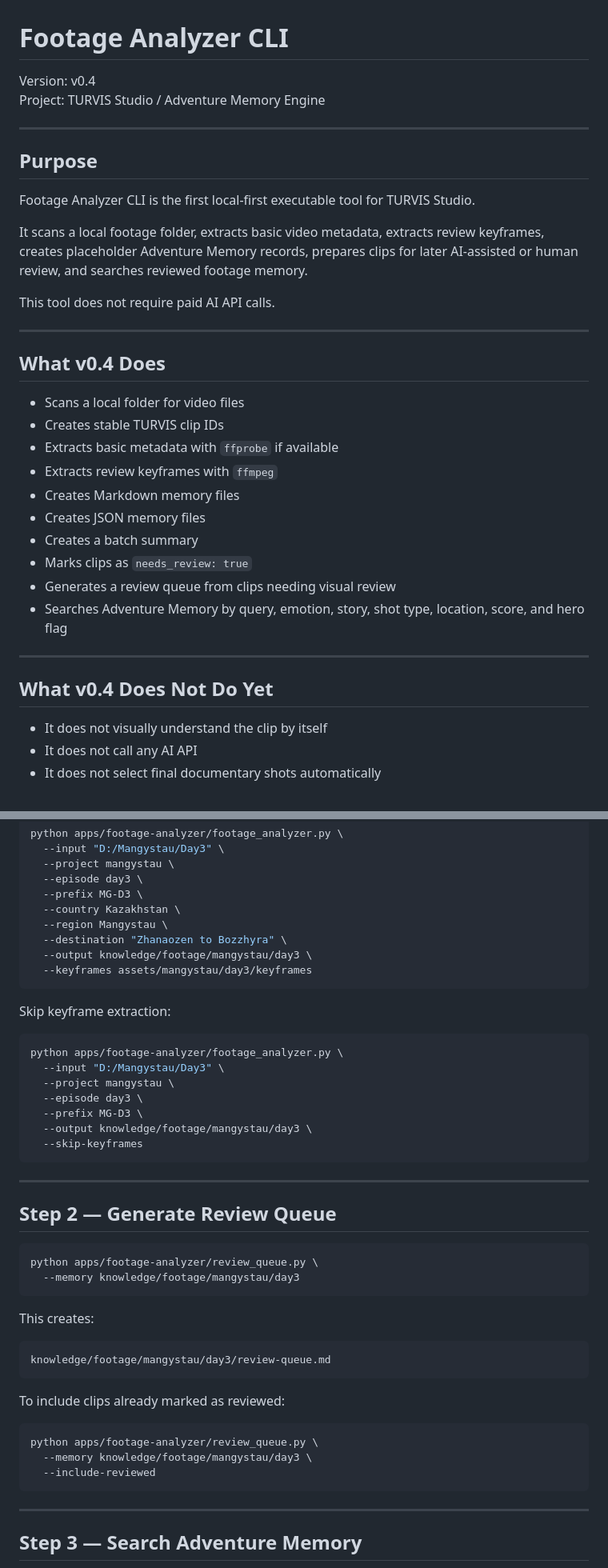
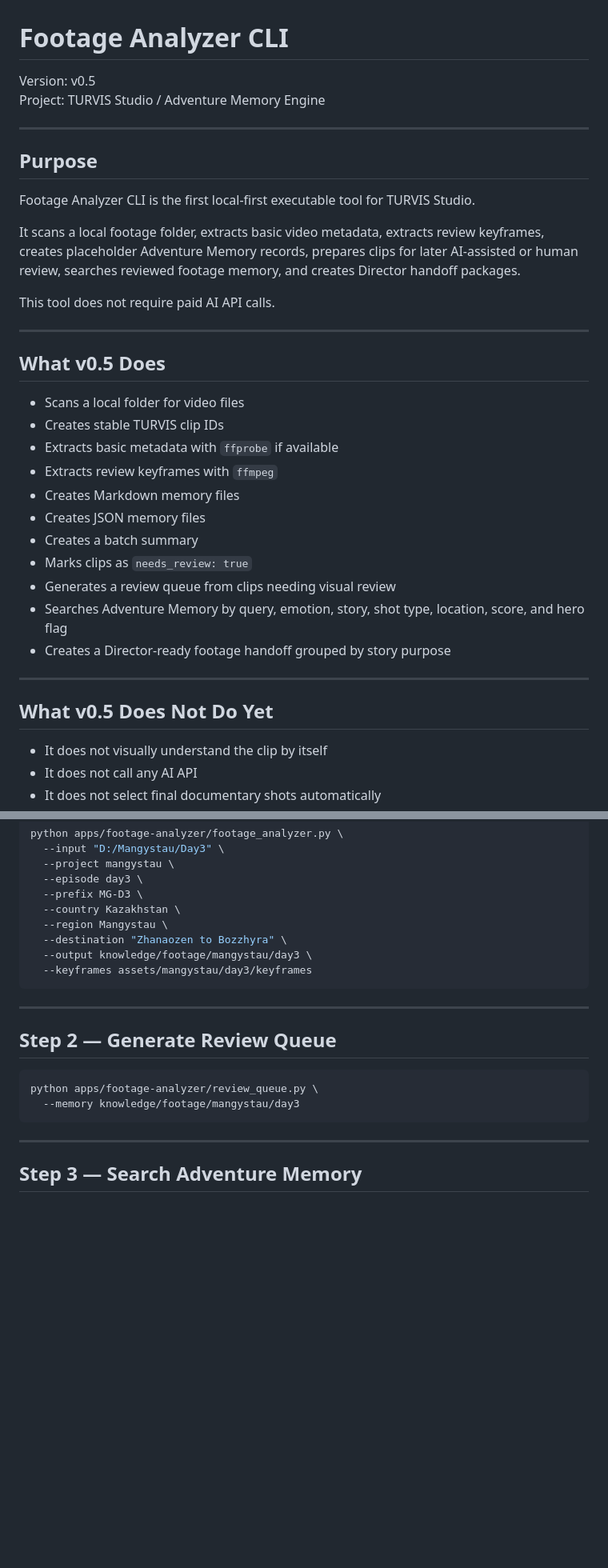
Before and after one commit to levkim/turvis-cinematic-os, a Markdown page: apps/footage-analyzer/README.md, 2 parts joined by grey strips. Shown at 80% size. Drawn GitHub-style; blank space fills up the shorter version.

````diff
--- a/apps/footage-analyzer/README.md
+++ b/apps/footage-analyzer/README.md
@@ -1,6 +1,6 @@
 # Footage Analyzer CLI
 
-Version: v0.4
+Version: v0.5
 Project: TURVIS Studio / Adventure Memory Engine
 
 ---
@@ -9,13 +9,13 @@ Project: TURVIS Studio / Adventure Memory Engine
 
 Footage Analyzer CLI is the first local-first executable tool for TURVIS Studio.
 
-It scans a local footage folder, extracts basic video metadata, extracts review keyframes, creates placeholder Adventure Memory records, prepares clips for later AI-assisted or human review, and searches reviewed footage memory.
+It scans a local footage folder, extracts basic video metadata, extracts review keyframes, creates placeholder Adventure Memory records, prepares clips for later AI-assisted or human review, searches reviewed footage memory, and creates Director handoff packages.
 
 This tool does not require paid AI API calls.
 
 ---
 
-## What v0.4 Does
+## What v0.5 Does
 
 - Scans a local folder for video files
 - Creates stable TURVIS clip IDs
@@ -27,10 +27,11 @@ This tool does not require paid AI API calls.
 - Marks clips as `needs_review: true`
 - Generates a review queue from clips needing visual review
 - Searches Adventure Memory by query, emotion, story, shot type, location, score, and hero flag
+- Creates a Director-ready footage handoff grouped by story purpose
 
 ---
 
-## What v0.4 Does Not Do Yet
+## What v0.5 Does Not Do Yet
 
 - It does not visually understand the clip by itself
 - It does not call any AI API
@@ -70,18 +71,6 @@ python apps/footage-analyzer/footage_analyzer.py \
   --keyframes assets/mangystau/day3/keyframes
 ```
 
-Skip keyframe extraction:
-
-```bash
-python apps/footage-analyzer/footage_analyzer.py \
-  --input "D:/Mangystau/Day3" \
-  --project mangystau \
-  --episode day3 \
-  --prefix MG-D3 \
-  --output knowledge/footage/mangystau/day3 \
-  --skip-keyframes
-```
-
 ---
 
 ## Step 2 — Generate Review Queue
@@ -89,20 +78,6 @@ python apps/footage-analyzer/footage_analyzer.py \
 ```bash
 python apps/footage-analyzer/review_queue.py \
   --memory knowledge/footage/mangystau/day3
-```
-
-This creates:
-
-```text
-knowledge/footage/mangystau/day3/review-queue.md
-```
-
-To include clips already marked as reviewed:
-
-```bash
-python apps/footage-analyzer/review_queue.py \
-  --memory knowledge/footage/mangystau/day3 \
-  --include-reviewed
 ```
 
 ---
````
Also changed, not shown: other parts of apps/footage-analyzer/README.md (+22 -9 lines).
